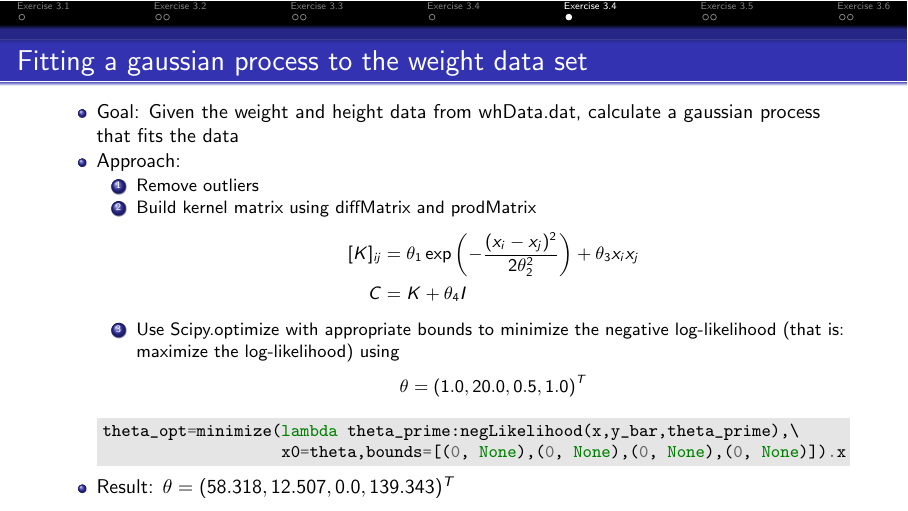
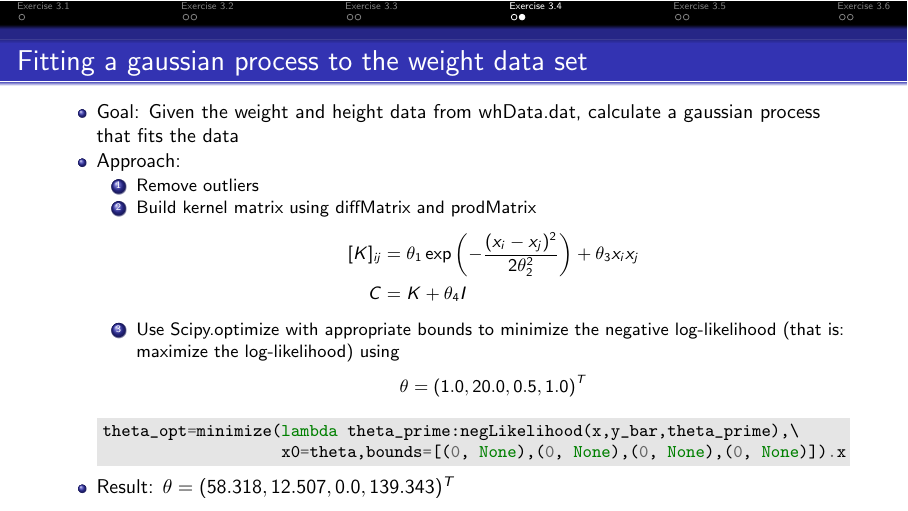
Before and after one commit to s6adkoer/principles-of-ml, LaTeX slides (exercise03/slides/ex.tex): page 8 of 12. Compiled offline with pdfLaTeX.

Commit message:
Exercise 3.4 fix

```diff
--- a/exercise03/slides/ex.tex
+++ b/exercise03/slides/ex.tex
@@ -116,8 +116,6 @@
 
 \end{frame}
 
-\section{Exercise 3.4}
-
 \begin{frame}
     \frametitle{Fitting a gaussian process to the weight data set}
 
```
Also changed, not shown: exercise03/slides/ex.pdf.
